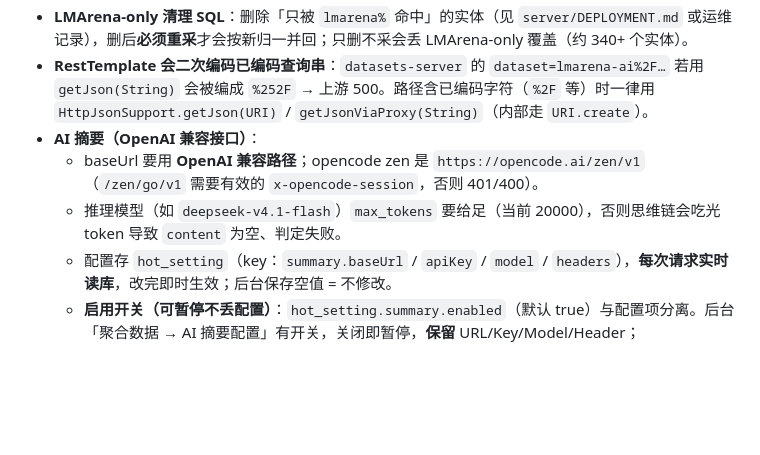
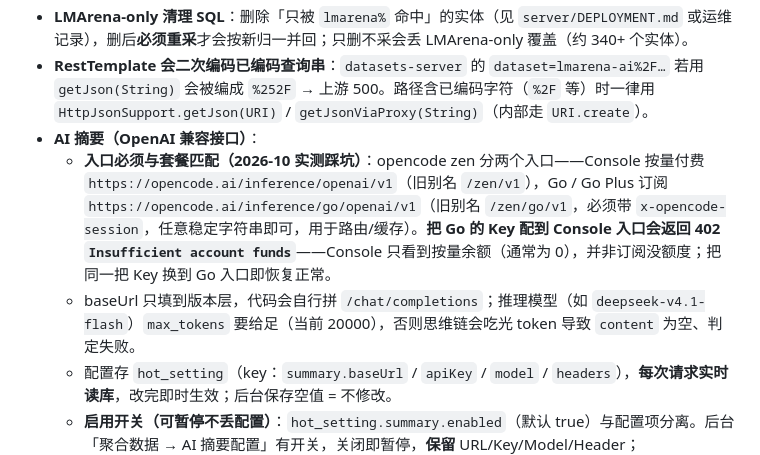
Before and after one commit to HanphoneJan/hanphone-blog, a Markdown page: server/TECHNICAL_DOCUMENT.md, the part around the change. Rendered like a GitHub page; blank space fills up the shorter version.

Commit message:
docs(insight): 修正 opencode zen 摘要入口说明（Go 与 Console 区分）

```diff
--- a/server/TECHNICAL_DOCUMENT.md
+++ b/server/TECHNICAL_DOCUMENT.md
@@ -278,8 +278,8 @@ com.example.blog.hot/
 - **LMArena-only 清理 SQL**：删除「只被 `lmarena%` 命中」的实体（见 `server/DEPLOYMENT.md` 或运维记录），删后**必须重采**才会按新归一并回；只删不采会丢 LMArena-only 覆盖（约 340+ 个实体）。
 - **RestTemplate 会二次编码已编码查询串**：`datasets-server` 的 `dataset=lmarena-ai%2F…` 若用 `getJson(String)` 会被编成 `%252F` → 上游 500。路径含已编码字符（`%2F` 等）时一律用 `HttpJsonSupport.getJson(URI)` / `getJsonViaProxy(String)`（内部走 `URI.create`）。
 - **AI 摘要（OpenAI 兼容接口）**：
-  - baseUrl 要用 **OpenAI 兼容路径**；opencode zen 是 `https://opencode.ai/zen/v1`（`/zen/go/v1` 需要有效的 `x-opencode-session`，否则 401/400）。
-  - 推理模型（如 `deepseek-v4.1-flash`）`max_tokens` 要给足（当前 20000），否则思维链会吃光 token 导致 `content` 为空、判定失败。
+  - **入口必须与套餐匹配（2026-10 实测踩坑）**：opencode zen 分两个入口——Console 按量付费 `https://opencode.ai/inference/openai/v1`（旧别名 `/zen/v1`），Go / Go Plus 订阅 `https://opencode.ai/inference/go/openai/v1`（旧别名 `/zen/go/v1`，必须带 `x-opencode-session`，任意稳定字符串即可，用于路由/缓存）。**把 Go 的 Key 配到 Console 入口会返回 402 `Insufficient account funds`**——Console 只看到按量余额（通常为 0），并非订阅没额度；把同一把 Key 换到 Go 入口即恢复正常。
+  - baseUrl 只填到版本层，代码会自行拼 `/chat/completions`；推理模型（如 `deepseek-v4.1-flash`）`max_tokens` 要给足（当前 20000），否则思维链会吃光 token 导致 `content` 为空、判定失败。
   - 配置存 `hot_setting`（key：`summary.baseUrl` / `apiKey` / `model` / `headers`），**每次请求实时读库**，改完即时生效；后台保存空值 = 不修改。
   - **启用开关（可暂停不丢配置）**：`hot_setting.summary.enabled`（默认 true）与配置项分离。后台「聚合数据 → AI 摘要配置」有开关，关闭即暂停，**保留** URL/Key/Model/Header；`HotSummaryConfigService.isEnabled()` = 开关打开 **且** 配置完整，任一不满足则采集直接跳过摘要、不发外部请求。`PUT /admin/hot/settings/summary` 传 `{"enabled":"true|false"}` 只改开关（其余字段空值 = 不修改）。
   - 排障接口：`GET/PUT /admin/hot/settings/summary`、`POST /admin/hot/settings/summary/test`。
```
Also changed, not shown: AGENTS.md (+1 -1 lines), web/TECHNICAL_DOCUMENT.md (+1 -1 lines).
